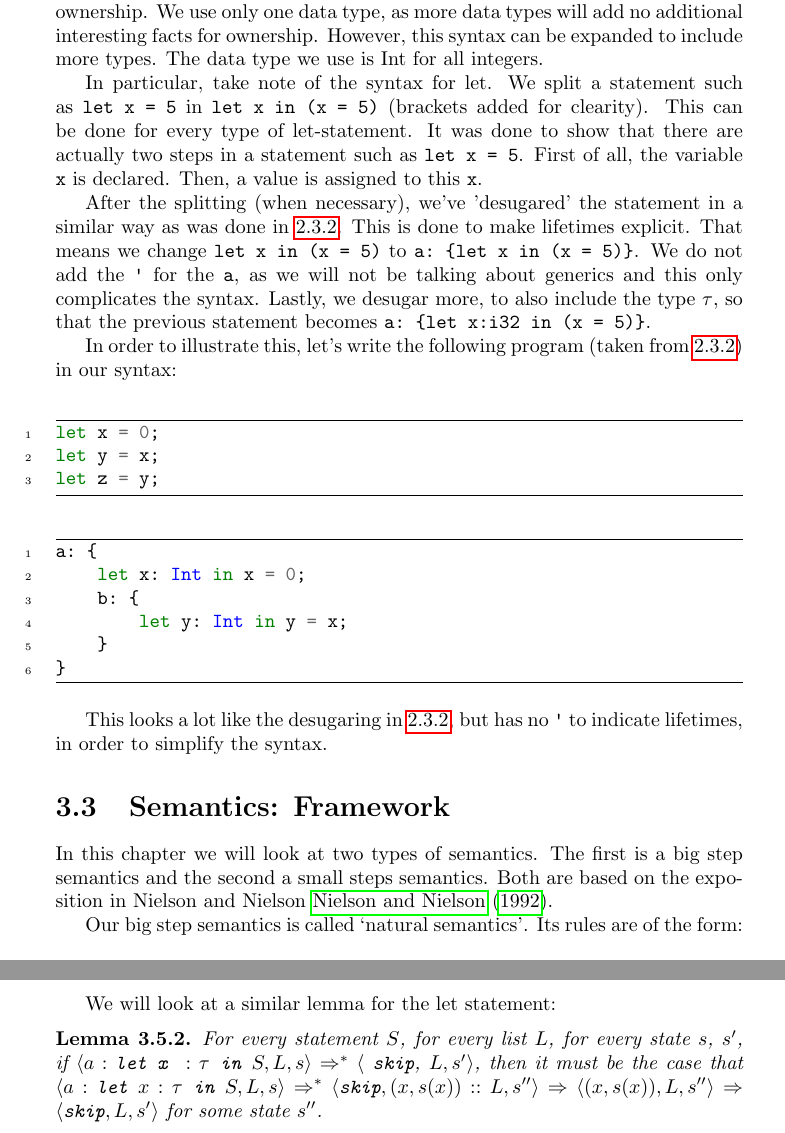
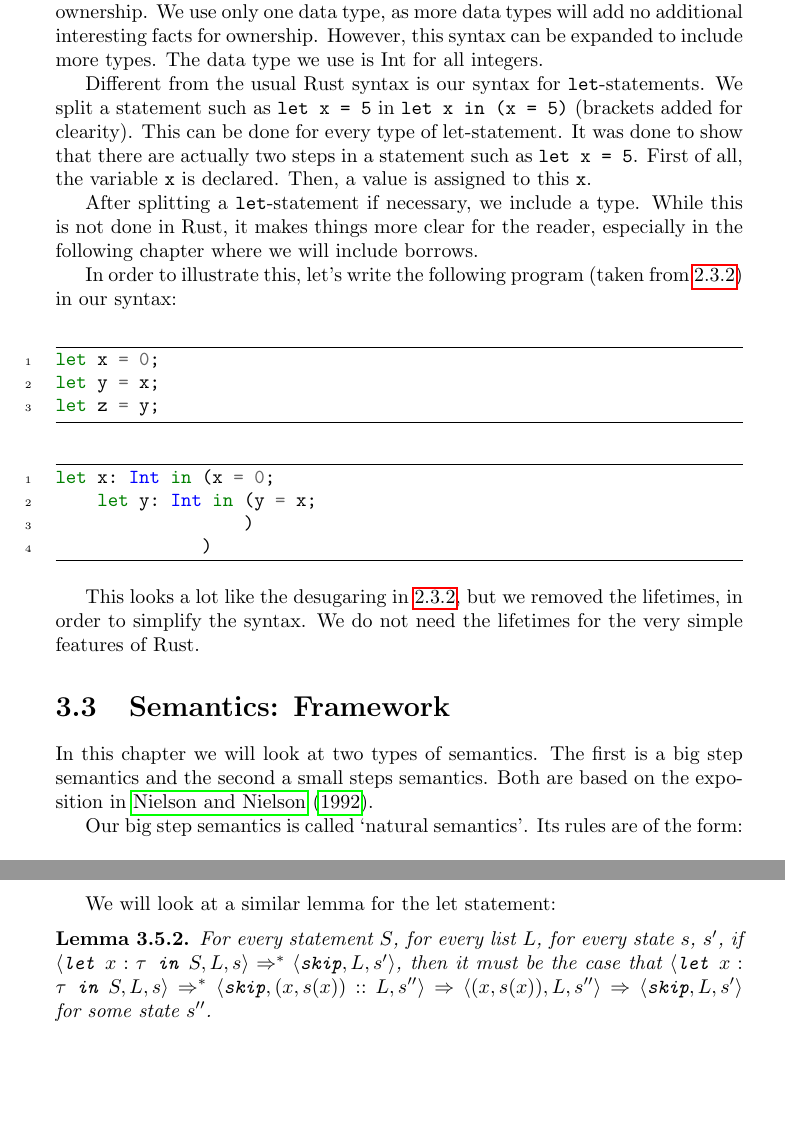
Before and after one commit to NienkeWessel/BachelorThesis, a LaTeX thesis (paper/main.tex, which reads paper/Chapters/moveonly.tex, paper/imports.tex): two parts of pages 20 and 27 of 50, joined at a grey line, cut so that both start at the same text, the shorter picture padded with empty space. Compiled offline with pdfLaTeX.

Commit message:
Changed format let and made all let statements with macro

```diff
--- a/paper/Chapters/moveonly.tex
+++ b/paper/Chapters/moveonly.tex
@@ -29,9 +29,10 @@ $$\tau ::= \textrm{Int}$$
 
 This syntax is very simple, but enough for us to say something useful about ownership. We use only one data type, as more data types will add no additional interesting facts for ownership. However, this syntax can be expanded to include more types. The data type we use is Int for all integers.
 
-In particular, take note of the syntax for let. We split a statement such as \verb|let x = 5| in \verb|let x in (x = 5)| (brackets added for clearity). This can be done for every type of let-statement. It was done to show that there are actually two steps in a statement such as \verb|let x = 5|. First of all, the variable \verb|x| is declared. Then, a value is assigned to this \verb|x|.
+Different from the usual Rust syntax is our syntax for \texttt{let}-statements. We split a statement such as \verb|let x = 5| in \texttt{let x in (x = 5)} (brackets added for clearity). This can be done for every type of let-statement. It was done to show that there are actually two steps in a statement such as \texttt{let x = 5}. First of all, the variable \verb|x| is declared. Then, a value is assigned to this \verb|x|.
 
-After the splitting (when necessary), we've 'desugared' the statement in a similar way as was done in \ref{desugar}. This is done to make lifetimes explicit. That means we change \verb|let x in (x = 5)| to \verb|a: {let x in (x = 5)}|. We do not add the \verb|'| for the \verb|a|, as we will not be talking about generics and this only complicates the syntax. Lastly, we desugar more, to also include the type $\tau$, so that the previous statement becomes \verb|a: {let x:i32 in (x = 5)}|.
+After splitting a \texttt{let}-statement if necessary, we include a type. While this is not done in Rust, it makes things more clear for the reader, especially in the following chapter where we will include borrows.
+%After the splitting (when necessary), we've 'desugared' the statement in a similar way as was done in \ref{desugar}. This is done to make lifetimes explicit\footnote{We do not use the lifetimes explicitly in this thesis due to time constraints. However, including them . That means we change \verb|let x in (x = 5)| to \verb|a: {let x in (x = 5)}|. We do not add the \verb|'| for the \verb|a|, as we will not be talking about generics and this only complicates the syntax. Lastly, we desugar more, to also include the type $\tau$, so that the previous statement becomes \verb|a: {let x:i32 in (x = 5)}|.
 
 In order to illustrate this, let's write the following program (taken from \ref{desugar}) in our syntax:
 
@@ -42,19 +43,17 @@ let z = y;
 \end{minted}
 
 \begin{minted}[linenos, frame=lines]{rust}
-a: {
-    let x: Int in x = 0;
-    b: {
-        let y: Int in y = x;
-    }
-}
+let x: Int in (x = 0;
+    let y: Int in (y = x;
+                  )
+              )
 \end{minted}
 
-This looks a lot like the desugaring in \ref{desugar}, but has no \verb|'| to indicate lifetimes, in order to simplify the syntax.
+This looks a lot like the desugaring in \ref{desugar}, but we removed the lifetimes, in order to simplify the syntax. We do not need the lifetimes for the very simple features of Rust.
 
 
 \section{Semantics: Framework}
-In this chapter we will look at two types of semantics. The first is a big step semantics and the second a small steps semantics. Both are based on the exposition in Nielson and Nielson \cite{nielson1992semantics}.
+In this chapter we will look at two types of semantics. The first is a big step semantics and the second a small steps semantics. Both are based on the exposition in \cite{nielson1992semantics}.
 
 Our big step semantics is called `natural semantics'. Its rules are of the form:
 
@@ -342,7 +341,7 @@ We will look at a similar lemma for the let statement:
 
 \begin{lemma}
 \label{breakingdownlet}
-For every statement $S$, for every list $L$, for every state $s$, $s'$, if $\langle a : \texttt{let x } : \tau \texttt{ in } S , L, s \rangle \Rightarrow ^{*} \langle$ \texttt{skip}, $L, s' \rangle$, then it must be the case that $\sos{\letm{x}{S}}{L}{s} \Rightarrow ^{*} \sos{\texttt{skip}}{(x,s(x))::L}{s''} \Rightarrow \sos{(x,s(x))}{L}{s''} \Rightarrow \sos{\texttt{skip}}{L}{s'}$ for some state $s''$.
+For every statement $S$, for every list $L$, for every state $s$, $s'$, if $\sos{\letm{x}{S}}{L}{s} \Rightarrow ^{*} \sos{\texttt{skip}}{L}{s'}$, then it must be the case that $\sos{\letm{x}{S}}{L}{s} \Rightarrow ^{*} \sos{\texttt{skip}}{(x,s(x))::L}{s''} \Rightarrow \sos{(x,s(x))}{L}{s''} \Rightarrow \sos{\texttt{skip}}{L}{s'}$ for some state $s''$.
 \end{lemma}
 
 \begin{proof}
--- a/paper/imports.tex
+++ b/paper/imports.tex
@@ -58,11 +58,11 @@
 
 \newcommand{\cc}[3]{[ #1, #2, #3 ]}
 
-\newcommand{\letm}[2]{a : \texttt{let }#1 : \tau \texttt{ in } #2}
+\newcommand{\letm}[2]{\texttt{let }#1 : \tau \texttt{ in } #2}
 
 \newcommand{\sosb}[4]{\langle #1, #2, #3, \mathcal{#4} \rangle}
 
-\newcommand{\letmut}[2]{a : \texttt{let mut }#1 : \tau \texttt{ in } #2}
+\newcommand{\letmut}[2]{\texttt{let mut }#1 : \tau \texttt{ in } #2}
 
 \newcommand{\ccb}[4]{[ #1, #2, #3, \mathcal{#4} ]}
 
```
Also changed, not shown: paper/Chapters/moveonly.tex (8 more changed lines).
